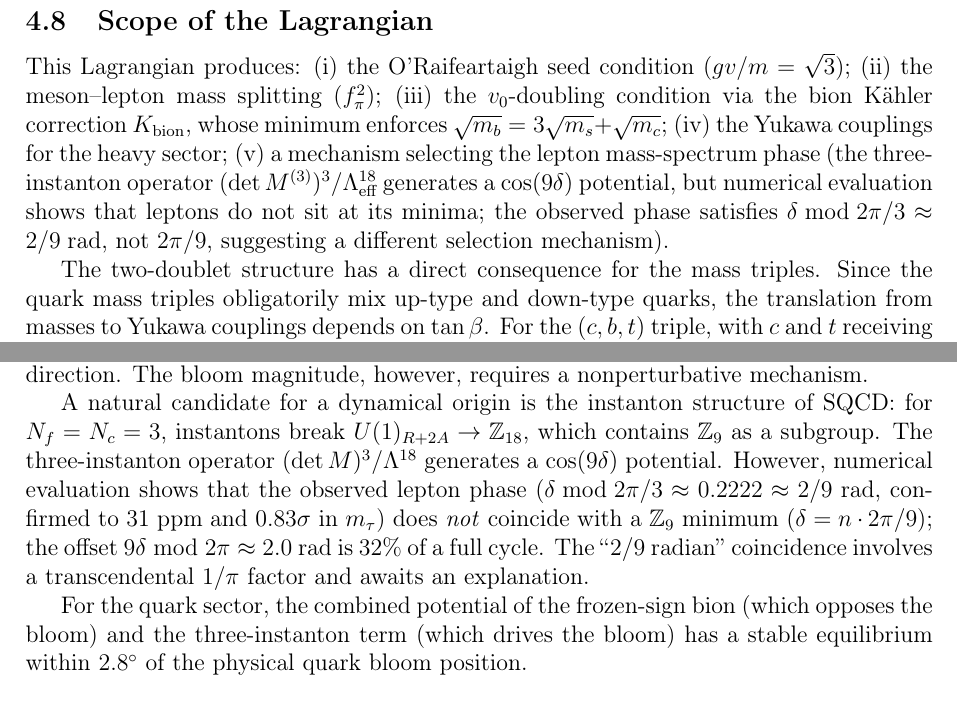
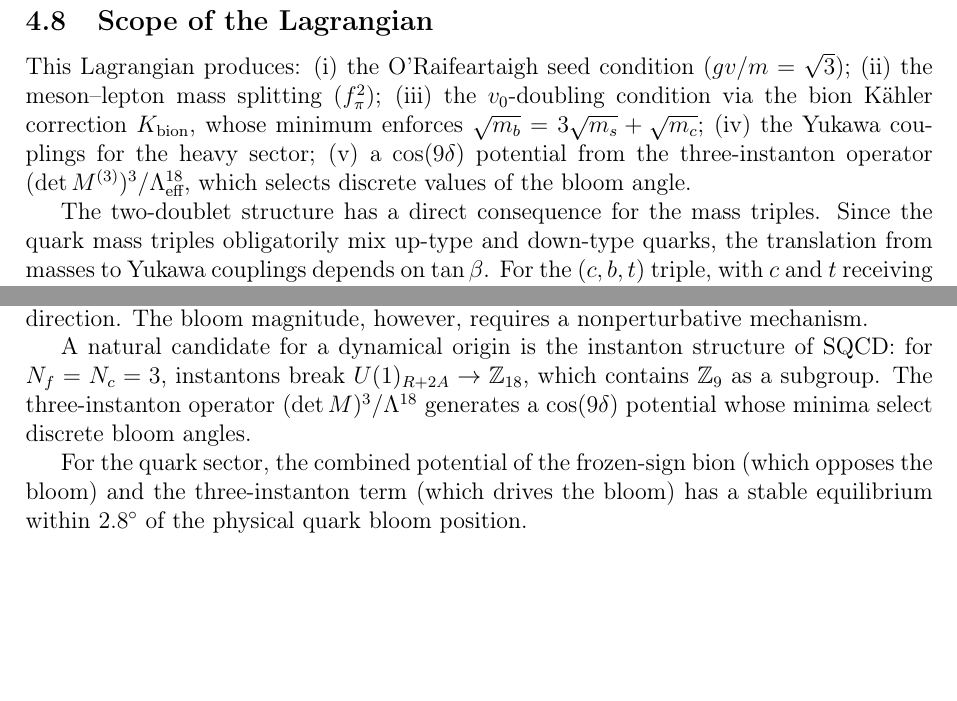
Before and after one commit to arivero/physres2, a LaTeX paper (paper_lagrangian.tex): two parts of pages 14 and 23 of 27, joined at a grey line, cut so that both start at the same text, the shorter picture padded with empty space. Compiled offline with pdfLaTeX.

Commit message:
Remove lepton-specific 2/9 numerics from Lagrangian paper (belongs in Koide paper)
Co-Authored-By: Claude Opus 4.6 <noreply@anthropic.com>

```diff
--- a/paper_lagrangian.tex
+++ b/paper_lagrangian.tex
@@ -994,12 +994,9 @@ This Lagrangian produces: (i)~the O'Raifeartaigh seed condition ($gv/m = \sqrt{3
 correction $K_{\text{bion}}$, whose minimum enforces
 $\sqrt{m_b} = 3\sqrt{m_s} + \sqrt{m_c}$;
 (iv)~the Yukawa couplings for the heavy sector;
-(v)~a mechanism selecting the lepton mass-spectrum phase
-(the three-instanton operator $(\det M^{(3)})^3/\Lambda_{\text{eff}}^{18}$
-generates a $\cos(9\delta)$ potential, but numerical evaluation shows
-that leptons do not sit at its minima; the observed phase satisfies
-$\delta \bmod 2\pi/3 \approx 2/9\;\text{rad}$, not $2\pi/9$,
-suggesting a different selection mechanism).
+(v)~a $\cos(9\delta)$ potential from the three-instanton operator
+$(\det M^{(3)})^3/\Lambda_{\text{eff}}^{18}$, which selects
+discrete values of the bloom angle.
 
 The two-doublet structure has a direct consequence for the mass
 triples. Since the quark mass triples obligatorily mix up-type
@@ -1751,14 +1748,8 @@ mechanism.
 A natural candidate for a dynamical origin is the instanton structure of
 SQCD: for $N_f = N_c = 3$, instantons break $U(1)_{R+2A} \to \mathbb{Z}_{18}$,
 which contains $\mathbb{Z}_9$ as a subgroup. The three-instanton operator
-$(\det M)^3/\Lambda^{18}$ generates a $\cos(9\delta)$ potential.
-However, numerical evaluation shows that the observed lepton phase
-($\delta \bmod 2\pi/3 \approx 0.2222 \approx 2/9\;\text{rad}$, confirmed
-to 31~ppm and $0.83\sigma$ in~$m_\tau$) does \emph{not} coincide with
-a $\mathbb{Z}_9$ minimum ($\delta = n \cdot 2\pi/9$); the offset
-$9\delta \bmod 2\pi \approx 2.0$~rad is $32\%$ of a full cycle.
-The ``$2/9$ radian'' coincidence involves a transcendental
-$1/\pi$ factor and awaits an explanation.
+$(\det M)^3/\Lambda^{18}$ generates a $\cos(9\delta)$ potential
+whose minima select discrete bloom angles.
 
 For the quark sector, the combined potential of the frozen-sign bion
 (which opposes the bloom) and the three-instanton term (which drives
```
